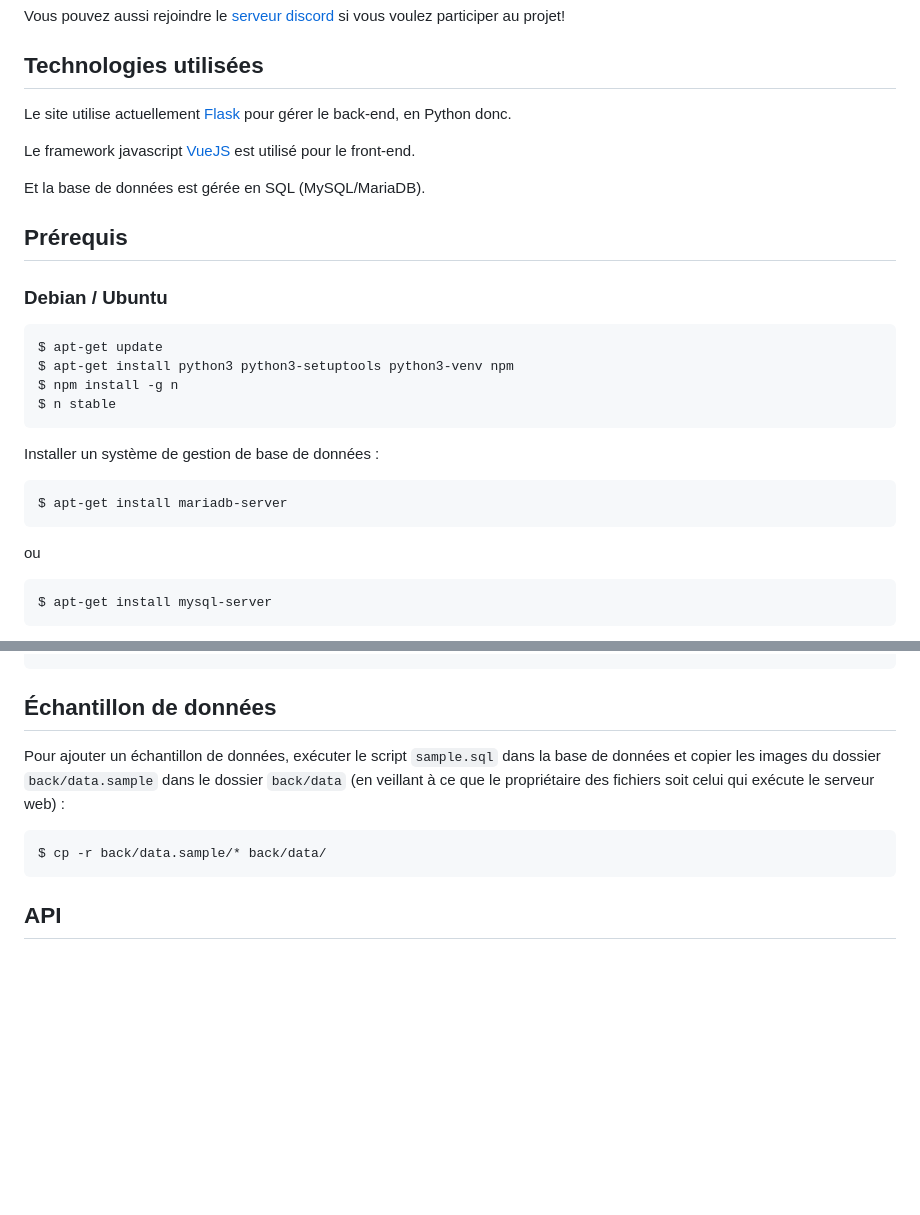
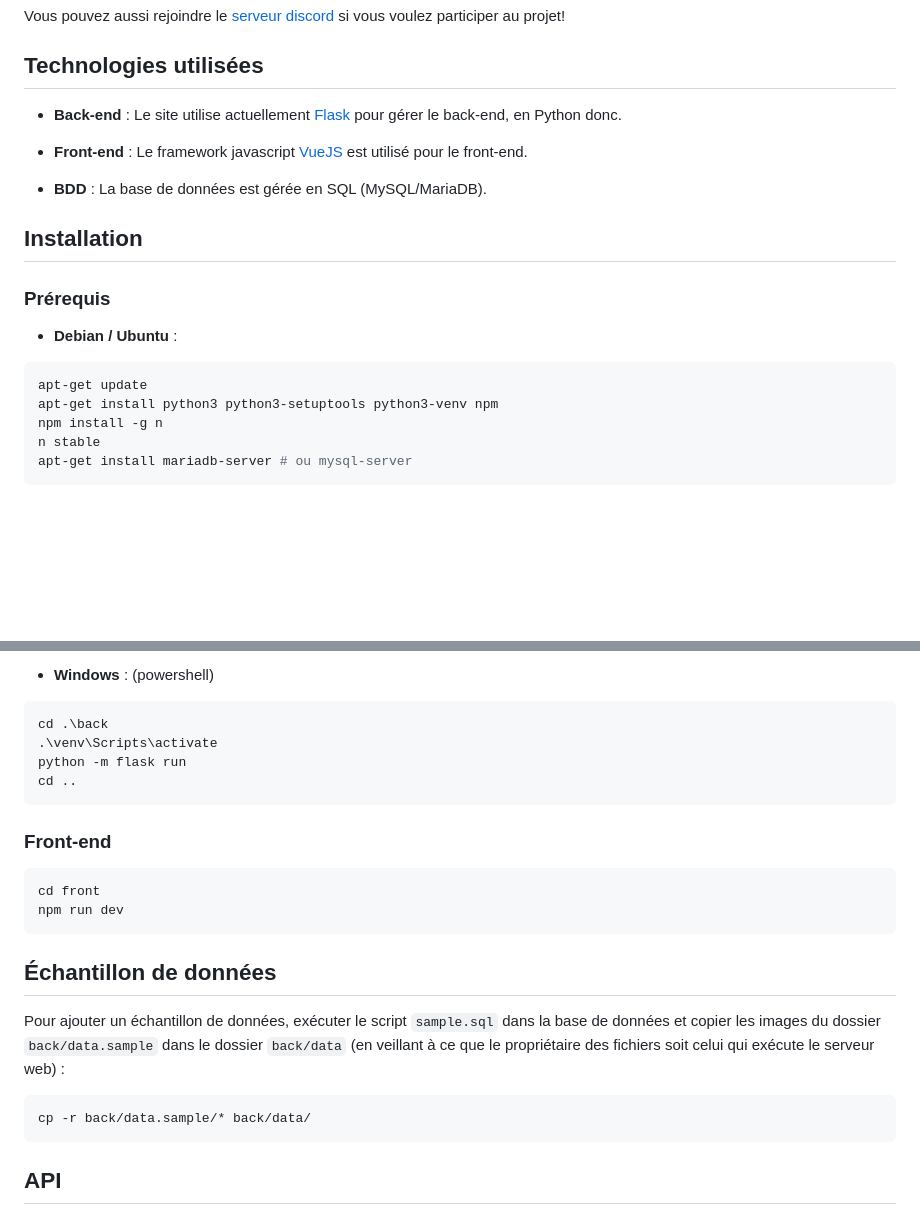
Before and after one commit to ptlc8/tekiens-net, a Markdown page: README.md, 2 parts joined by grey strips. GitHub-like rendering; blank space fills up the shorter version.

````diff
--- a/README.md
+++ b/README.md
@@ -13,28 +13,23 @@ Vous pouvez aussi rejoindre le [serveur discord](https://discord.gg/yx7ectUSUV)
 
 ## Technologies utilisées
 
-Le site utilise actuellement [Flask](https://flask.palletsprojects.com) pour gérer le back-end, en Python donc.
+- **Back-end** : Le site utilise actuellement [Flask](https://flask.palletsprojects.com) pour gérer le back-end, en Python donc.
 
-Le framework javascript [VueJS](https://vuejs.org/) est utilisé pour le front-end.
+- **Front-end** : Le framework javascript [VueJS](https://vuejs.org/) est utilisé pour le front-end.
 
-Et la base de données est gérée en SQL (MySQL/MariaDB).
+- **BDD** : La base de données est gérée en SQL (MySQL/MariaDB).
 
-## Prérequis
 
-### Debian / Ubuntu
+## Installation
 
+### Prérequis
+
+- **Debian / Ubuntu** :
 ```sh
-$ apt-get update
-$ apt-get install python3 python3-setuptools python3-venv npm
-$ npm install -g n
-$ n stable
-```
-Installer un système de gestion de base de données :
-```sh
-$ apt-get install mariadb-server
-```
-ou
-```sh
-$ apt-get install mysql-server
+apt-get update
+apt-get install python3 python3-setuptools python3-venv npm
+npm install -g n
+n stable
+apt-get install mariadb-server # ou mysql-server
 ```
 
@@ -230,9 +211,24 @@ VITE_BASE_URL=/sous-chemin
+- **Windows** : (powershell)
+```powershell
+cd .\back
+.\venv\Scripts\activate
+python -m flask run
+cd ..
+```
+
+### Front-end
+
+```sh
+cd front
+npm run dev
+```
+
 ## Échantillon de données
 
 Pour ajouter un échantillon de données, exécuter le script `sample.sql` dans la base de données et copier les images du dossier `back/data.sample` dans le dossier `back/data` (en veillant à ce que le propriétaire des fichiers soit celui qui exécute le serveur web) :
 
 ```sh
-$ cp -r back/data.sample/* back/data/
+cp -r back/data.sample/* back/data/
 ```
 
 ## API
````
Also changed, not shown: other parts of README.md (+68 -82 lines).
